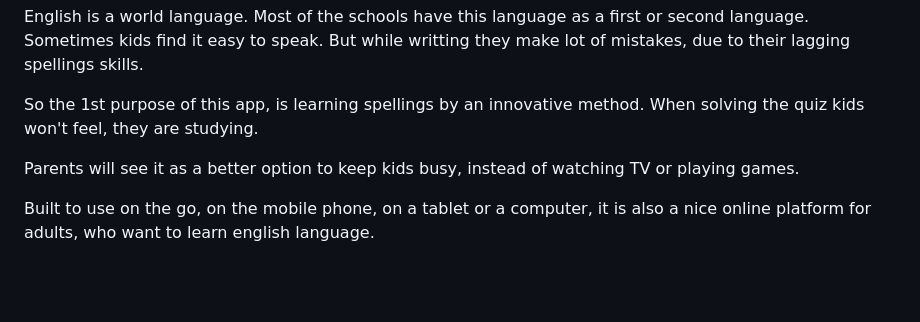
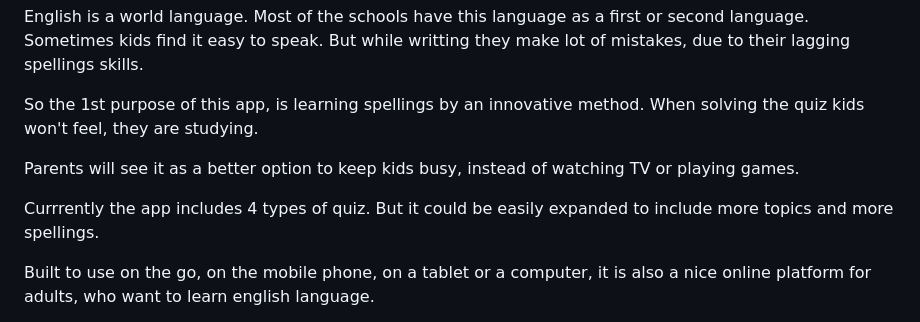
Before and after one commit to AmrutaKulkarni01/spellings-quiz, a Markdown page: README.md, the part around the change. Rendered like a GitHub page; blank space fills up the shorter version.

```diff
--- a/README.md
+++ b/README.md
@@ -7,6 +7,8 @@ English is a world language. Most of the schools have this language as a first o
 So the 1st purpose of this app, is learning spellings by an innovative method. When solving the quiz kids won't feel, they are studying.
 
 Parents will see it as a better option to keep kids busy, instead of watching TV or playing games.
+
+Currrently the app includes 4 types of quiz. But it could be easily expanded to include more topics and more spellings.
 
 Built to use on the go, on the mobile phone, on a tablet or a computer, it is also a nice online platform for adults, who want to learn english language.
 
```
